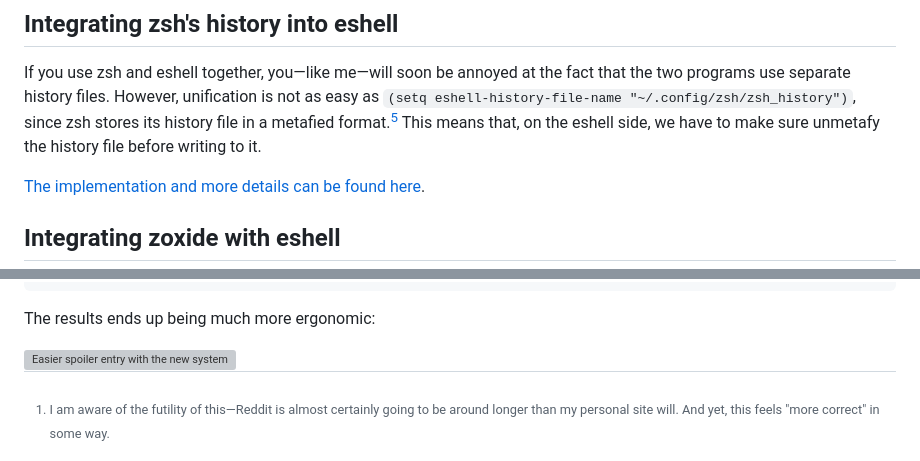
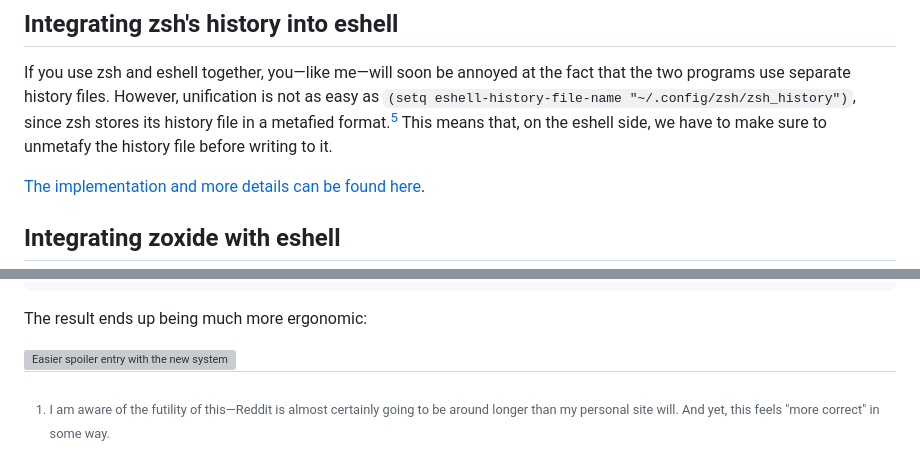
Before and after one commit to slotThe/slotThe.github.io, a Markdown page: posts/emacs-potpourri.md, 2 parts joined by grey strips. Rendered like a GitHub page; grey boxes are pictures that could not be loaded.

````diff
--- a/posts/emacs-potpourri.md
+++ b/posts/emacs-potpourri.md
@@ -512,7 +511,7 @@ However, unification is not as easy as `(setq eshell-history-file-name "~/.confi
 since zsh stores its history file in a metafied format.[^5]
 This means that,
 on the eshell side,
-we have to make sure unmetafy the history file before writing to it.
+we have to make sure to unmetafy the history file before writing to it.
 
 [The implementation and more details can be found here](https://tony-zorman.com/posts/eshell-zsh-history.html).
 
@@ -661,7 +660,7 @@ I can just bind the conversion and subsequent loading of the message into the cl
                              (emacs-anywhere--done)))))
 ```
 
-The results ends up being much more ergonomic:
+The result ends up being much more ergonomic:
 
 <img class="pure-img" src="../images/emacs-potpourri/spoiler2.gif" alt="Easier spoiler entry with the new system.">
 
````
Also changed, not shown: other parts of posts/emacs-potpourri.md (+10 -11 lines).
